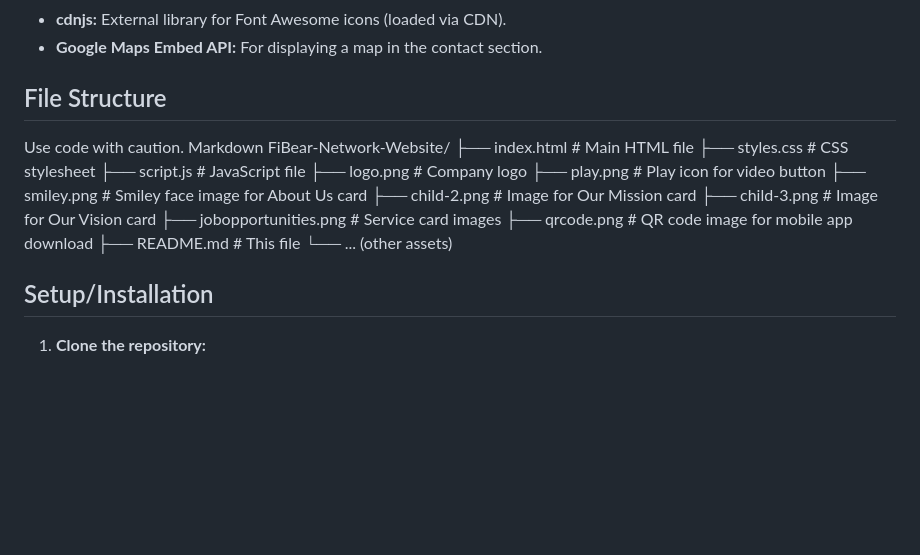
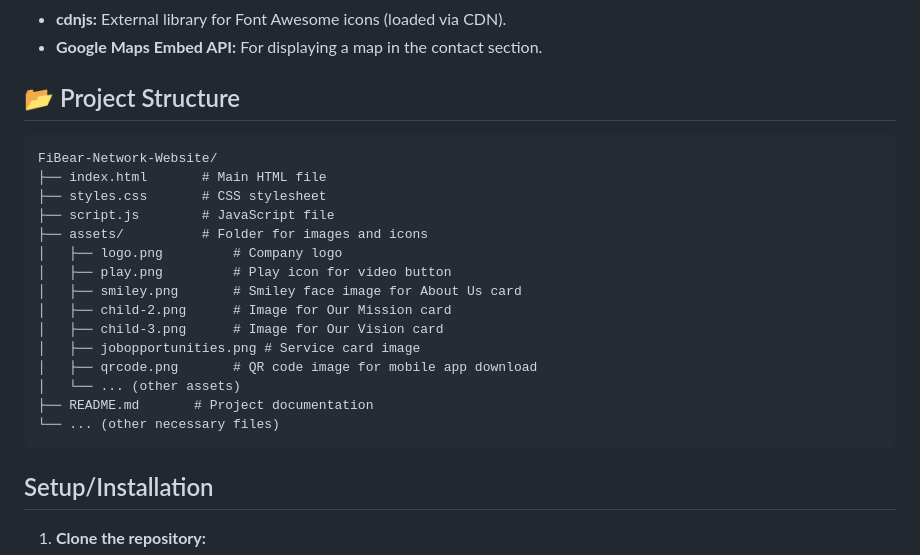
Before and after one commit to dy2zz/Capstone-, a Markdown page: README.md, the part around the change. GitHub-like rendering; blank space fills up the shorter version.

````diff
--- a/README.md
+++ b/README.md
@@ -26,22 +26,24 @@ This website is designed for FiBear Network Technologies Corp. to provide inform
 *   **cdnjs:**  External library for Font Awesome icons (loaded via CDN).
 *   **Google Maps Embed API:** For displaying a map in the contact section.
 
-## File Structure
-Use code with caution.
-Markdown
+## 📂 Project Structure
+```
 FiBear-Network-Website/
-├── index.html # Main HTML file
-├── styles.css # CSS stylesheet
-├── script.js # JavaScript file
-├── logo.png # Company logo
-├── play.png # Play icon for video button
-├── smiley.png # Smiley face image for About Us card
-├── child-2.png # Image for Our Mission card
-├── child-3.png # Image for Our Vision card
-├── jobopportunities.png # Service card images
-├── qrcode.png # QR code image for mobile app download
-├── README.md # This file
-└── ... (other assets)
+├── index.html       # Main HTML file
+├── styles.css       # CSS stylesheet
+├── script.js        # JavaScript file
+├── assets/          # Folder for images and icons
+│   ├── logo.png         # Company logo
+│   ├── play.png         # Play icon for video button
+│   ├── smiley.png       # Smiley face image for About Us card
+│   ├── child-2.png      # Image for Our Mission card
+│   ├── child-3.png      # Image for Our Vision card
+│   ├── jobopportunities.png # Service card image
+│   ├── qrcode.png       # QR code image for mobile app download
+│   └── ... (other assets)
+├── README.md       # Project documentation
+└── ... (other necessary files)
+```
 
 ## Setup/Installation
 
````
